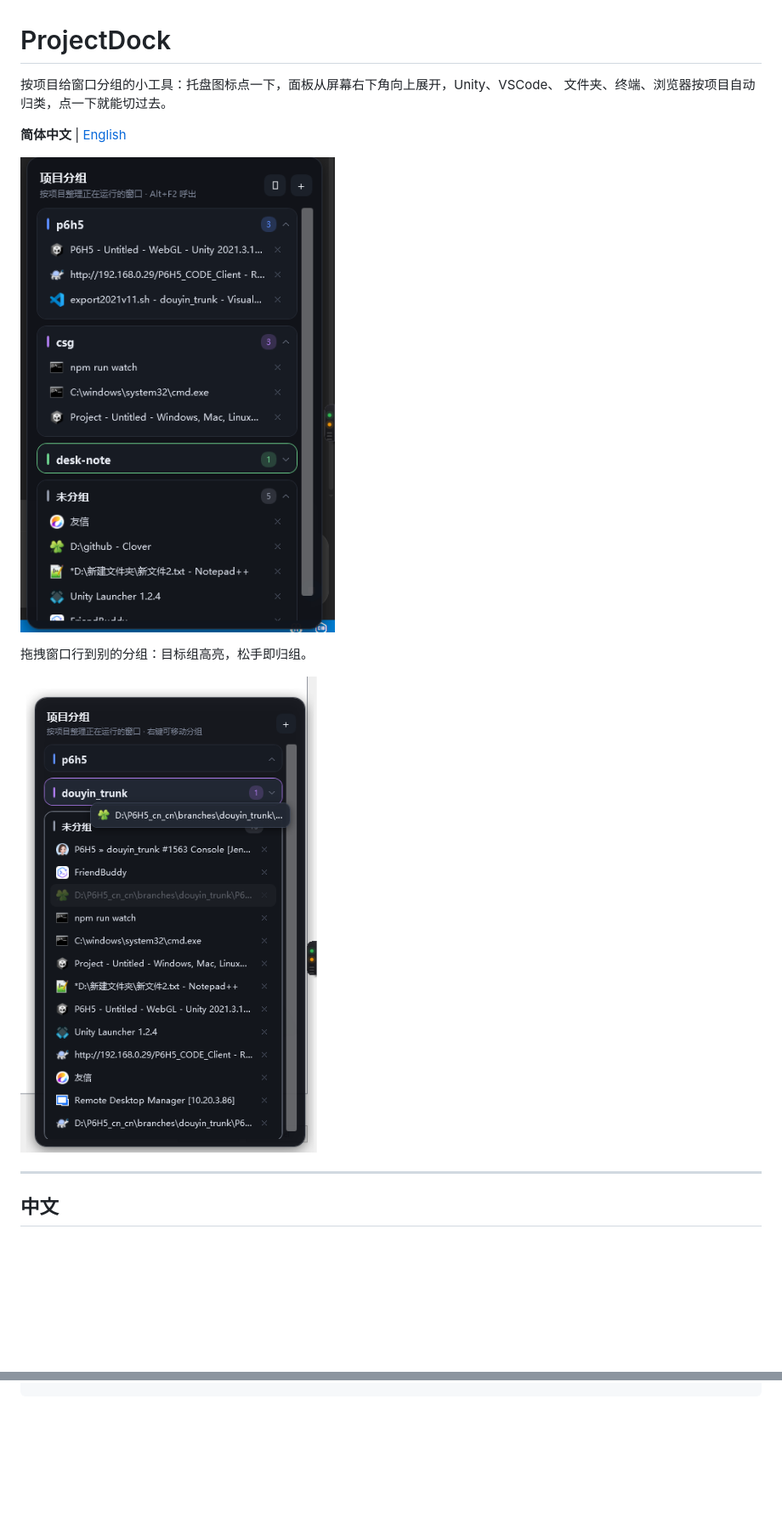
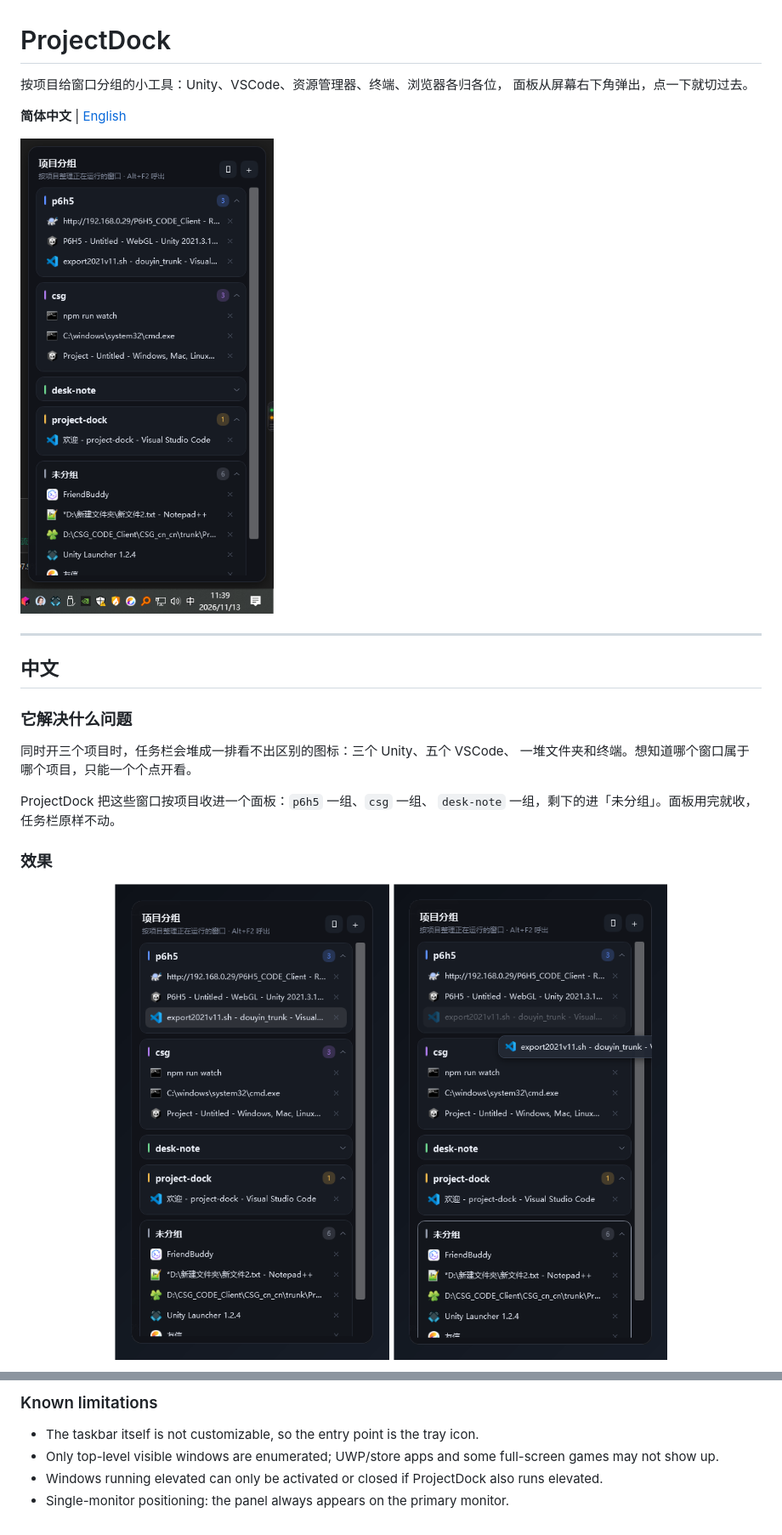
Before and after one commit to suboy1219/project-dock, a Markdown page: README.md, 2 parts joined by grey strips. Shown at 85% size. Drawn GitHub-style; pictures changed too: docs/images/drag.png, docs/images/hero.png (added), docs/images/panel.png; blank space fills up the shorter version.

Commit message:
Release v0.2.2: improve panel focus and outside-click handling

```diff
--- a/README.md
+++ b/README.md
@@ -1,17 +1,28 @@
 # ProjectDock
 
-按项目给窗口分组的小工具：托盘图标点一下，面板从屏幕右下角向上展开，Unity、VSCode、
-文件夹、终端、浏览器按项目自动归类，点一下就能切过去。
+按项目给窗口分组的小工具：Unity、VSCode、资源管理器、终端、浏览器各归各位，
+面板从屏幕右下角弹出，点一下就切过去。
 
 **简体中文** | [English](#english)
 
-![ProjectDock 面板](docs/images/panel.png)
-
-拖拽窗口行到别的分组：目标组高亮，松手即归组。
-
-![拖动分组](docs/images/drag.png)
+![ProjectDock 面板](docs/images/hero.png)
 
 ---
 
 ## 中文
 
+### 它解决什么问题
+
+同时开三个项目时，任务栏会堆成一排看不出区别的图标：三个 Unity、五个 VSCode、
+一堆文件夹和终端。想知道哪个窗口属于哪个项目，只能一个个点开看。
+
+ProjectDock 把这些窗口按项目收进一个面板：`p6h5` 一组、`csg` 一组、
+`desk-note` 一组，剩下的进「未分组」。面板用完就收，任务栏原样不动。
+
+### 效果
+
+<p align="center">
+  <img src="docs/images/panel.png" width="360" alt="项目分组面板" />
+  <img src="docs/images/drag.png" width="360" alt="拖拽窗口到别的分组" />
+</p>
+
@@ -154,0 +266,8 @@ dotnet build src\ProjectDock.csproj -c Debug
+### Known limitations
+
+- The taskbar itself is not customizable, so the entry point is the tray icon.
+- Only top-level visible windows are enumerated; UWP/store apps and some full-screen
+  games may not show up.
+- Windows running elevated can only be activated or closed if ProjectDock also runs
+  elevated.
+- Single-monitor positioning: the panel always appears on the primary monitor.
```
Also changed, not shown: other parts of README.md (+126 -26 lines), docs/images/group-menu.png (added), docs/images/hotkey.png, docs/images/window-menu.png (added), 5 other files.
